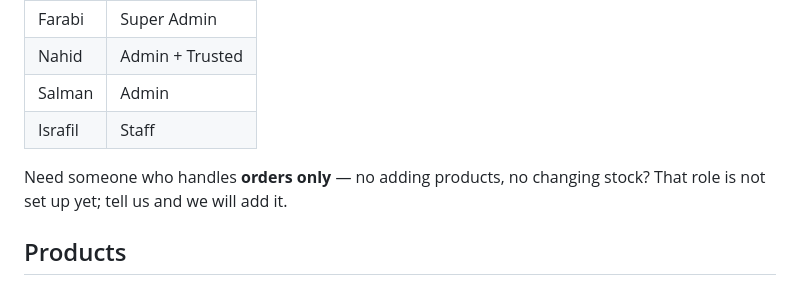
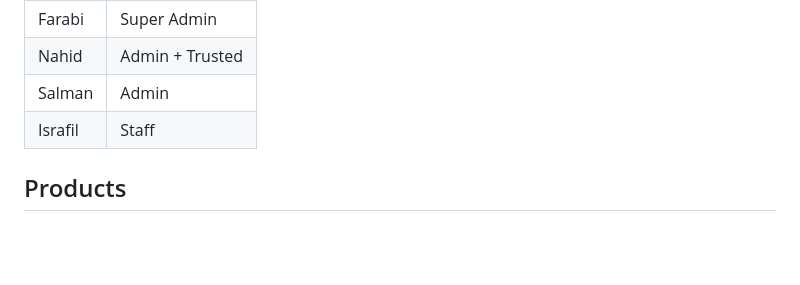
Before and after one commit to al-mohaimin-farabi/tunewear-user-docs, a Markdown page: LAUNCH-NEEDS.md, the part around the change. Rendered like a GitHub page; blank space fills up the shorter version.

Commit message:
Client needs: drop the orders-only line

```diff
--- a/LAUNCH-NEEDS.md
+++ b/LAUNCH-NEEDS.md
@@ -58,9 +58,6 @@ We create their logins — you do not need their email addresses.
 | Salman  | Admin           |
 | Israfil | Staff           |
 
-Need someone who handles **orders only** — no adding products, no
-changing stock? That role is not set up yet; tell us and we will add it.
-
 ## Products
 
 - **Categories** you sell — for example Bodycon, Cardigan, Hoodie.
```
